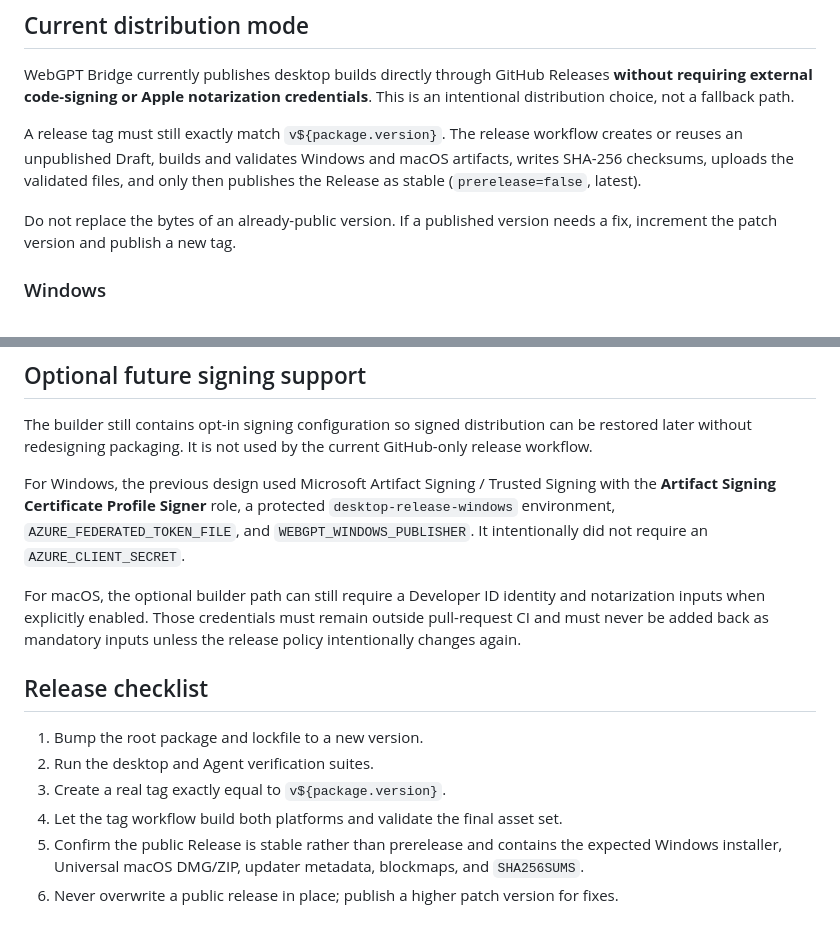
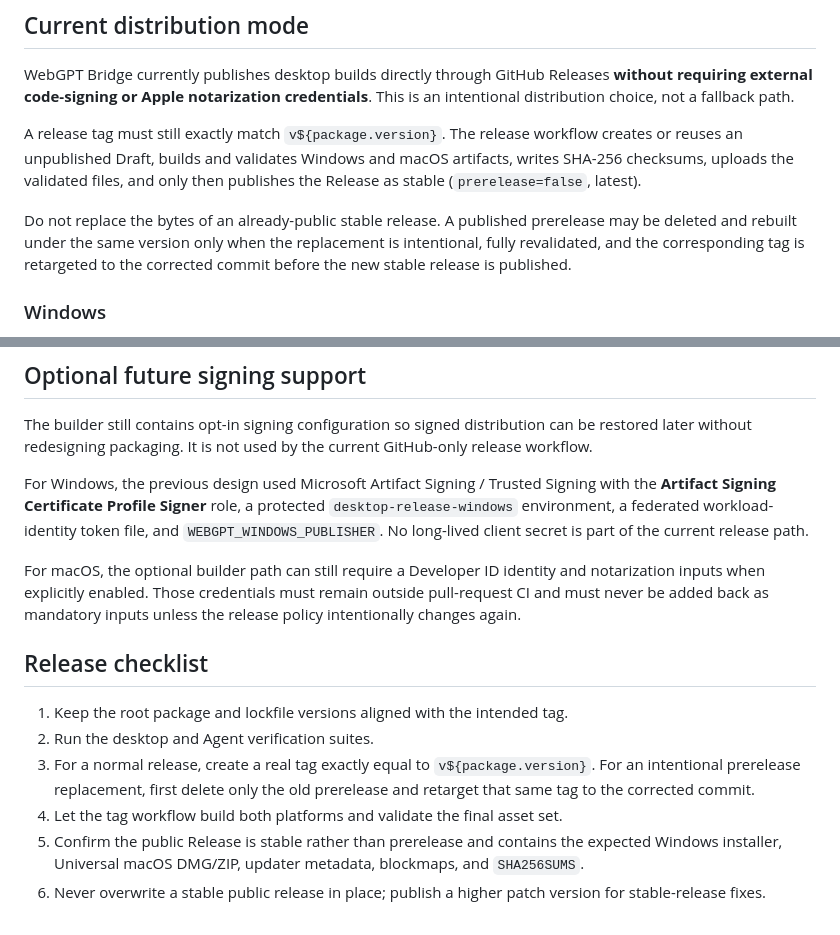
Before and after one commit to chinatownlittlewhite/webgpt-bridge, a Markdown page: docs/release-signing.md, 2 parts joined by grey strips. Drawn GitHub-style.

Commit message:
docs: allow validated prerelease replacement

```diff
--- a/docs/release-signing.md
+++ b/docs/release-signing.md
@@ -6,7 +6,7 @@ WebGPT Bridge currently publishes desktop builds directly through GitHub Release
 
 A release tag must still exactly match `v${package.version}`. The release workflow creates or reuses an unpublished Draft, builds and validates Windows and macOS artifacts, writes SHA-256 checksums, uploads the validated files, and only then publishes the Release as stable (`prerelease=false`, latest).
 
-Do not replace the bytes of an already-public version. If a published version needs a fix, increment the patch version and publish a new tag.
+Do not replace the bytes of an already-public stable release. A published prerelease may be deleted and rebuilt under the same version only when the replacement is intentional, fully revalidated, and the corresponding tag is retargeted to the corrected commit before the new stable release is published.
 
 ### Windows
 
@@ -26,15 +26,15 @@ The production renderer does not receive an arbitrary update-feed URL or install
 
 The builder still contains opt-in signing configuration so signed distribution can be restored later without redesigning packaging. It is not used by the current GitHub-only release workflow.
 
-For Windows, the previous design used Microsoft Artifact Signing / Trusted Signing with the **Artifact Signing Certificate Profile Signer** role, a protected `desktop-release-windows` environment, `AZURE_FEDERATED_TOKEN_FILE`, and `WEBGPT_WINDOWS_PUBLISHER`. It intentionally did not require an `AZURE_CLIENT_SECRET`.
+For Windows, the previous design used Microsoft Artifact Signing / Trusted Signing with the **Artifact Signing Certificate Profile Signer** role, a protected `desktop-release-windows` environment, a federated workload-identity token file, and `WEBGPT_WINDOWS_PUBLISHER`. No long-lived client secret is part of the current release path.
 
 For macOS, the optional builder path can still require a Developer ID identity and notarization inputs when explicitly enabled. Those credentials must remain outside pull-request CI and must never be added back as mandatory inputs unless the release policy intentionally changes again.
 
 ## Release checklist
 
-1. Bump the root package and lockfile to a new version.
+1. Keep the root package and lockfile versions aligned with the intended tag.
 2. Run the desktop and Agent verification suites.
-3. Create a real tag exactly equal to `v${package.version}`.
+3. For a normal release, create a real tag exactly equal to `v${package.version}`. For an intentional prerelease replacement, first delete only the old prerelease and retarget that same tag to the corrected commit.
 4. Let the tag workflow build both platforms and validate the final asset set.
 5. Confirm the public Release is stable rather than prerelease and contains the expected Windows installer, Universal macOS DMG/ZIP, updater metadata, blockmaps, and `SHA256SUMS`.
-6. Never overwrite a public release in place; publish a higher patch version for fixes.
+6. Never overwrite a stable public release in place; publish a higher patch version for stable-release fixes.
```
